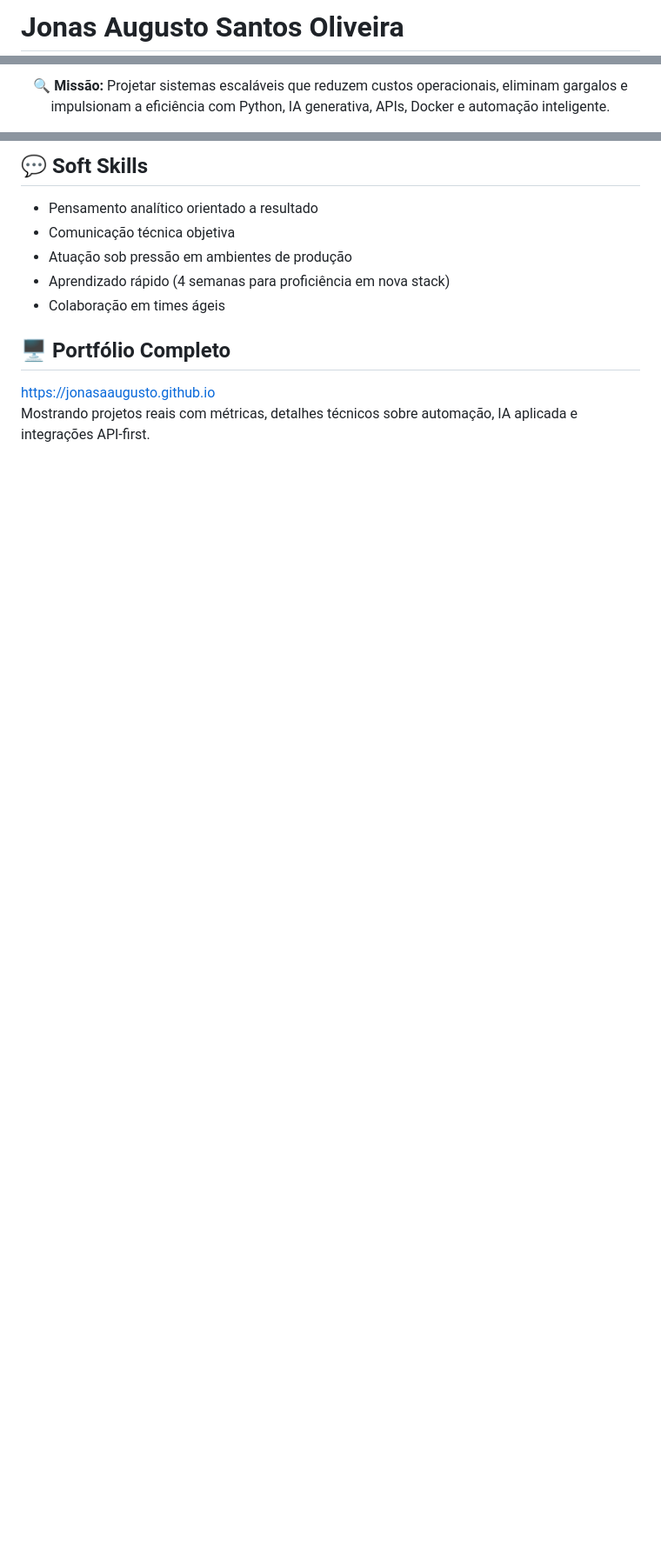
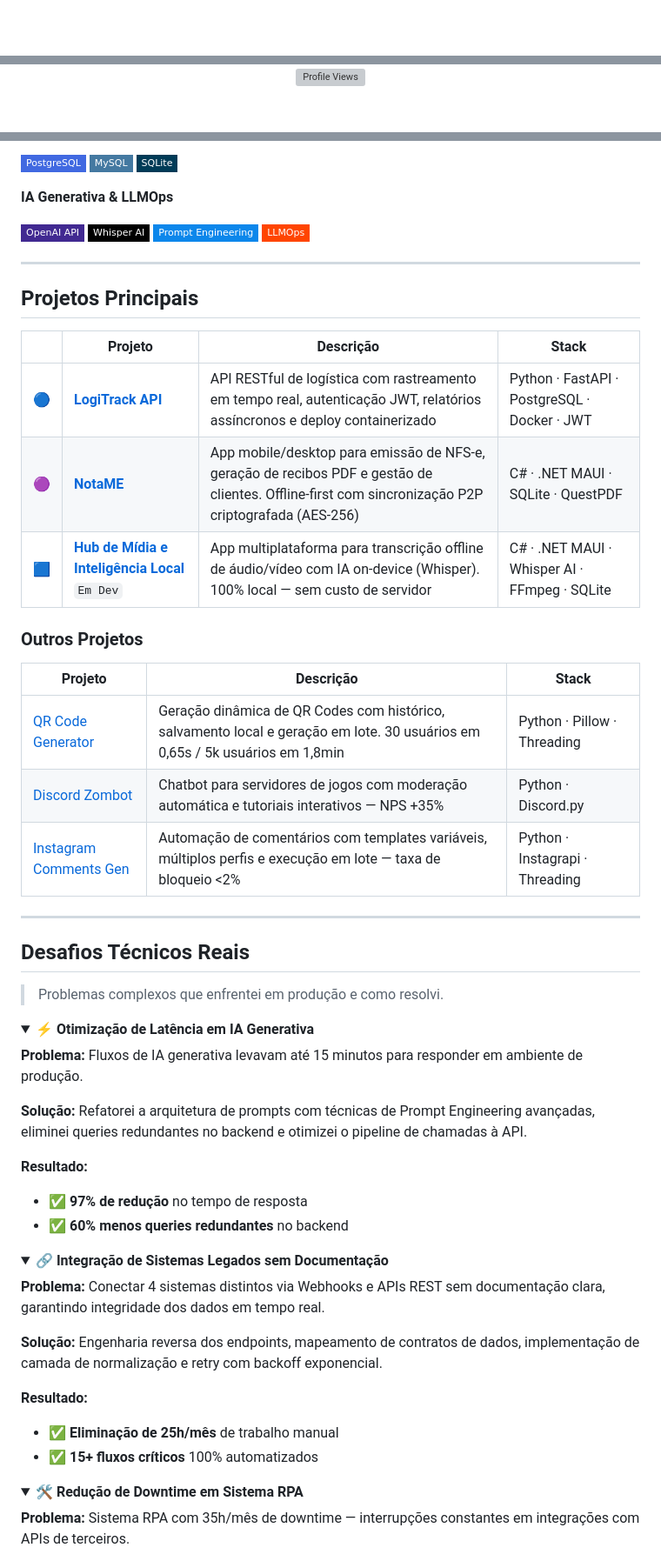
Before and after one commit to JonasaAugusto/JonasaAugusto, a Markdown page: README.md, 3 parts joined by grey strips. Shown at 87% size. Rendered like a GitHub page; folded sections open; badges without logos; blank space fills up the shorter version; grey boxes are pictures that could not be loaded.

Commit message:
Revise README with new content and formatting
Updated personal information and project details in README.md.

```diff
--- a/README.md
+++ b/README.md
@@ -1,2 +1,2 @@
-# Jonas Augusto Santos Oliveira
+<div align="center">
 
@@ -10,5 +8,3 @@
 
-<p align="center">
-  🔍 <strong>Missão:</strong> Projetar sistemas escaláveis que reduzem custos operacionais, eliminam gargalos e impulsionam a eficiência com Python, IA generativa, APIs, Docker e automação inteligente.
-</p>
+<img src="https://komarev.com/ghpvc/?username=JonasaAugusto&color=0c87eb&style=flat-square&label=Profile+Views" alt="Profile Views"/>
 
@@ -97,11 +70,67 @@ Média Global: 8.0/10 | Formação prática em programação web/desktop.
 
-## 💬 Soft Skills
-- Pensamento analítico orientado a resultado
-- Comunicação técnica objetiva
-- Atuação sob pressão em ambientes de produção
-- Aprendizado rápido (4 semanas para proficiência em nova stack)
-- Colaboração em times ágeis
+![PostgreSQL](https://img.shields.io/badge/PostgreSQL-4169E1?style=flat-square&logo=postgresql&logoColor=white)
+![MySQL](https://img.shields.io/badge/MySQL-4479A1?style=flat-square&logo=mysql&logoColor=white)
+![SQLite](https://img.shields.io/badge/SQLite-003B57?style=flat-square&logo=sqlite&logoColor=white)
 
-## 🖥️ Portfólio Completo
-[https://jonasaaugusto.github.io](https://jonasaaugusto.github.io)
-Mostrando projetos reais com métricas, detalhes técnicos sobre automação, IA aplicada e integrações API-first.
+**IA Generativa & LLMOps**
+
+![OpenAI](https://img.shields.io/badge/OpenAI%20API-412991?style=flat-square&logo=openai&logoColor=white)
+![Whisper AI](https://img.shields.io/badge/Whisper%20AI-000000?style=flat-square&logo=openai&logoColor=white)
+![Prompt Engineering](https://img.shields.io/badge/Prompt%20Engineering-0c87eb?style=flat-square&logo=anthropic&logoColor=white)
+![LLMOps](https://img.shields.io/badge/LLMOps-FF4500?style=flat-square&logo=mlflow&logoColor=white)
+
+---
+
+## Projetos Principais
+
+| | Projeto | Descrição | Stack |
+|---|---|---|---|
+| 🔵 | **[LogiTrack API](https://github.com/JonasaAugusto/logitrackAPI)** | API RESTful de logística com rastreamento em tempo real, autenticação JWT, relatórios assíncronos e deploy containerizado | Python · FastAPI · PostgreSQL · Docker · JWT |
+| 🟣 | **[NotaME](https://github.com/JonasaAugusto/NotaME)** | App mobile/desktop para emissão de NFS-e, geração de recibos PDF e gestão de clientes. Offline-first com sincronização P2P criptografada (AES-256) | C# · .NET MAUI · SQLite · QuestPDF |
+| 🟦 | **[Hub de Mídia e Inteligência Local](https://github.com/JonasaAugusto/HubMidiaInteligenciaLocal)** `Em Dev` | App multiplataforma para transcrição offline de áudio/vídeo com IA on-device (Whisper). 100% local — sem custo de servidor | C# · .NET MAUI · Whisper AI · FFmpeg · SQLite |
+
+### Outros Projetos
+
+| Projeto | Descrição | Stack |
+|---|---|---|
+| [QR Code Generator](https://github.com/JonasaAugusto/qrcode-generator) | Geração dinâmica de QR Codes com histórico, salvamento local e geração em lote. 30 usuários em 0,65s / 5k usuários em 1,8min | Python · Pillow · Threading |
+| [Discord Zombot](https://github.com/JonasaAugusto/DiscordChatBot_Zombot) | Chatbot para servidores de jogos com moderação automática e tutoriais interativos — NPS +35% | Python · Discord.py |
+| [Instagram Comments Gen](https://github.com/JonasaAugusto/instagram-comments-gen) | Automação de comentários com templates variáveis, múltiplos perfis e execução em lote — taxa de bloqueio <2% | Python · Instagrapi · Threading |
+
+---
+
+## Desafios Técnicos Reais
+
+> Problemas complexos que enfrentei em produção e como resolvi.
+
+<details>
+<summary><strong>⚡ Otimização de Latência em IA Generativa</strong></summary>
+
+**Problema:** Fluxos de IA generativa levavam até 15 minutos para responder em ambiente de produção.
+
+**Solução:** Refatorei a arquitetura de prompts com técnicas de Prompt Engineering avançadas, eliminei queries redundantes no backend e otimizei o pipeline de chamadas à API.
+
+**Resultado:**
+- ✅ **97% de redução** no tempo de resposta
+- ✅ **60% menos queries redundantes** no backend
+
+</details>
+
+<details>
+<summary><strong>🔗 Integração de Sistemas Legados sem Documentação</strong></summary>
+
+**Problema:** Conectar 4 sistemas distintos via Webhooks e APIs REST sem documentação clara, garantindo integridade dos dados em tempo real.
+
+**Solução:** Engenharia reversa dos endpoints, mapeamento de contratos de dados, implementação de camada de normalização e retry com backoff exponencial.
+
+**Resultado:**
+- ✅ **Eliminação de 25h/mês** de trabalho manual
+- ✅ **15+ fluxos críticos** 100% automatizados
+
+</details>
+
+<details>
+<summary><strong>🛠 Redução de Downtime em Sistema RPA</strong></summary>
+
+**Problema:** Sistema RPA com 35h/mês de downtime — interrupções constantes em integrações com APIs de terceiros.
+
```
Also changed, not shown: other parts of README.md (+125 -70 lines).
